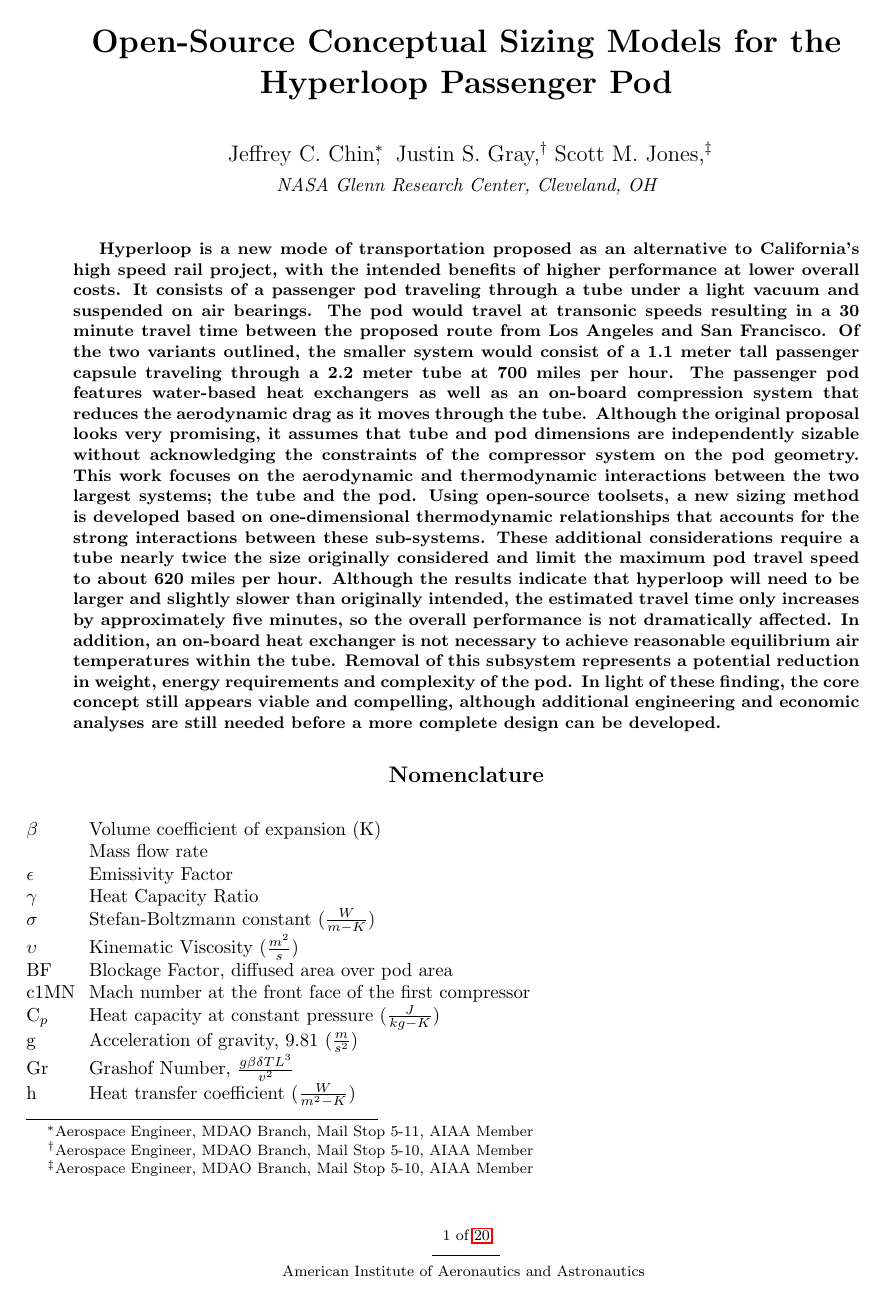
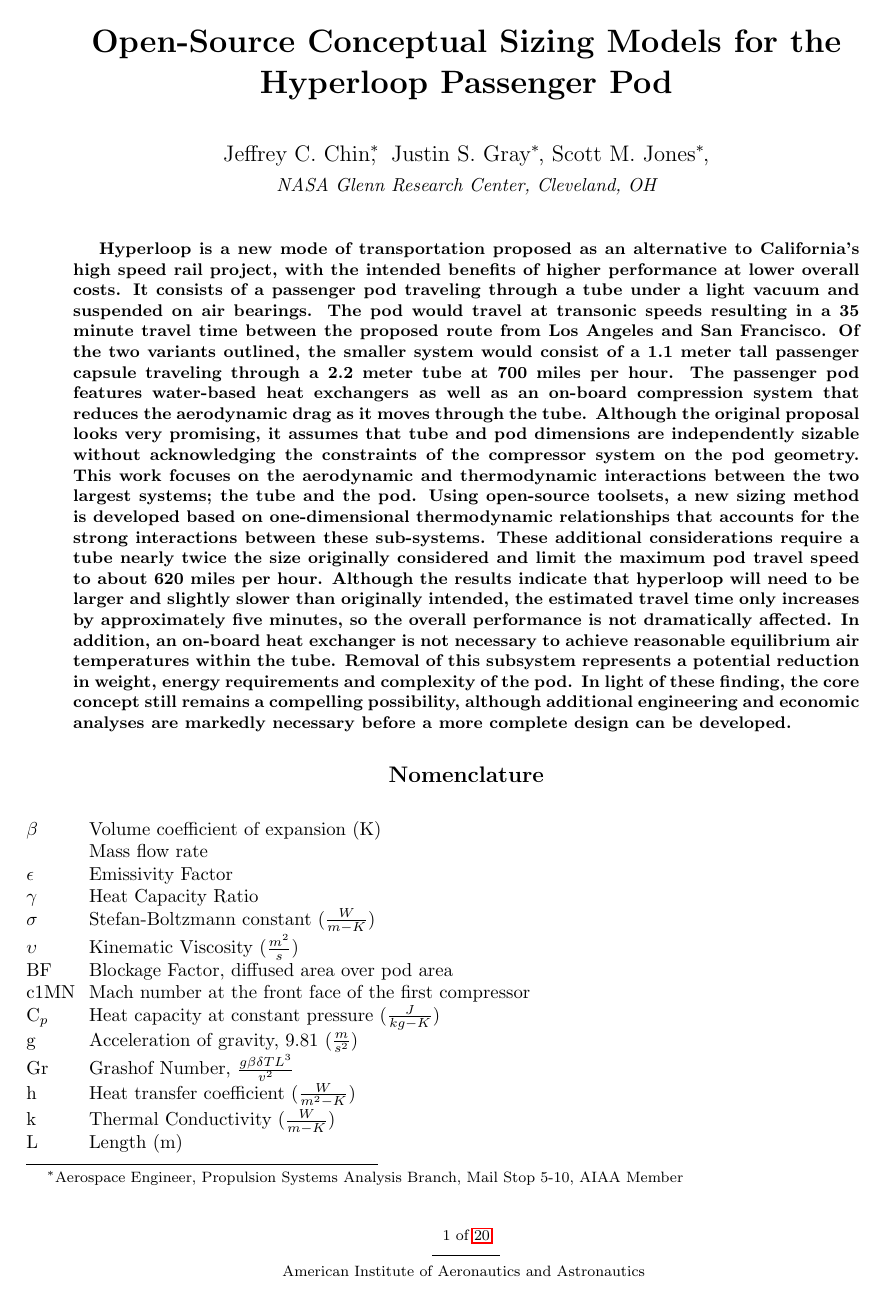
Before and after one commit to JustinSGray/Hyperloop, a LaTeX paper (NASA-TM/heading.tex): page 1 of 20. Compiled offline with pdfLaTeX.

```diff
--- a/NASA-TM/heading.tex
+++ b/NASA-TM/heading.tex
@@ -8,11 +8,11 @@
 
 \author{
   Jeffrey C. Chin%
-     \thanks{Aerospace Engineer, MDAO Branch, Mail Stop 5-11, AIAA Member},
-  \ Justin S. Gray,%
-     \thanks{Aerospace Engineer, MDAO Branch, Mail Stop 5-10, AIAA Member}
-  \ Scott M. Jones,%
-     \thanks{Aerospace Engineer, MDAO Branch, Mail Stop 5-10, AIAA Member}
+     \footnote{Aerospace Engineer, Propulsion Systems Analysis Branch, Mail Stop 5-10, AIAA Member},
+  \ Justin S. Gray\footnotemark[\value{footnote}] ,%
+     %\thanks{Aerospace Engineer, MDAO Branch, Mail Stop 5-10, AIAA Member}
+  \ Scott M. Jones\footnotemark[\value{footnote}] ,%
+     %\thanks{Aerospace Engineer, MDAO Branch, Mail Stop 5-10, AIAA Member}
    \\
   {\normalsize\itshape
   NASA Glenn Research Center, Cleveland, OH}
@@ -85,7 +85,7 @@
 Hyperloop is a new mode of transportation proposed as an alternative to California's high speed rail project,
 with the intended benefits of higher performance at lower overall costs.
 It consists of a passenger pod traveling through a tube under a light vacuum and suspended on air bearings.
-The pod would travel at transonic speeds resulting in a 30 minute travel time between the proposed route from Los Angeles and San Francisco.
+The pod would travel at transonic speeds resulting in a 35 minute travel time between the proposed route from Los Angeles and San Francisco.
 Of the two variants outlined, the smaller system would consist of a 1.1 meter tall passenger capsule traveling through a 2.2 meter tube at 700 miles per hour.
 The passenger pod features water-based heat exchangers as well as an on-board compression system that reduces the aerodynamic drag as it moves through the tube.
 Although the original proposal looks very promising,
@@ -97,8 +97,8 @@
 the estimated travel time only increases by approximately five minutes, so the overall performance is not dramatically affected.
 In addition, an on-board heat exchanger is not necessary to achieve reasonable equilibrium air temperatures within the tube.
 Removal of this subsystem represents a potential reduction in weight, energy requirements and complexity of the pod.
-In light of these finding, the core concept still appears viable and compelling,
-although additional engineering and economic analyses are still needed before a more complete design can be developed.
+In light of these finding, the core concept still remains a compelling possibility,
+although additional engineering and economic analyses are markedly necessary before a more complete design can be developed.
 
 
 \end{abstract}
```
Also changed, not shown: NASA-TM/bibliography.bib (+12 -0 lines), NASA-TM/hyperloop.tex (+4 -4 lines), NASA-TM/heading.bbl.
